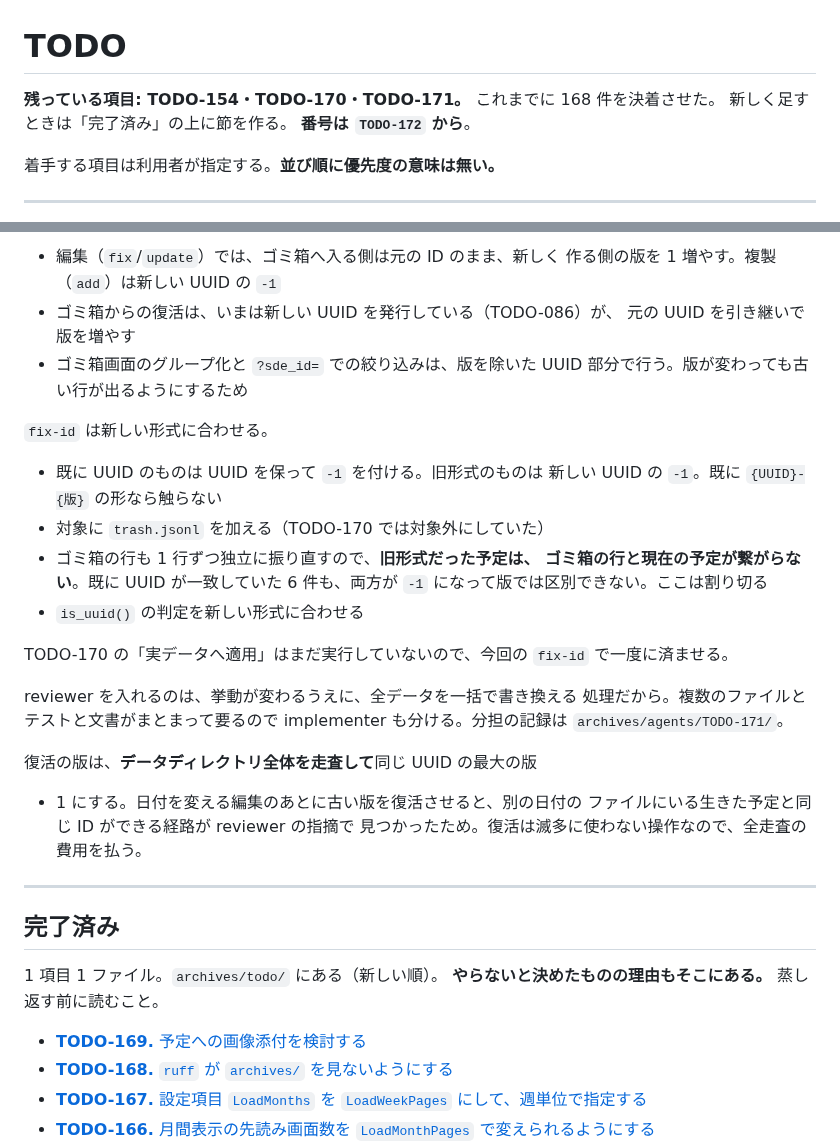
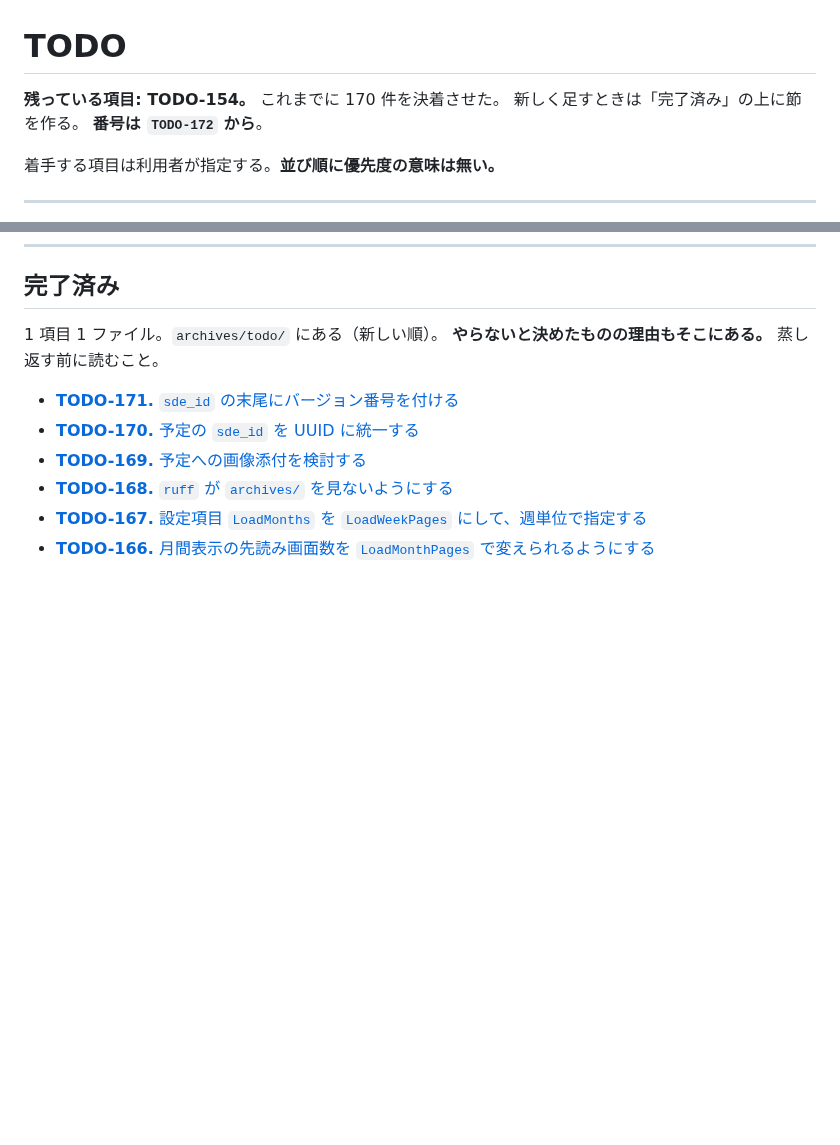
Before and after one commit to ytani01/ytsched, a Markdown page: TODO.md, 2 parts joined by grey strips. Rendered like a GitHub page; blank space fills up the shorter version.

Commit message:
docs(todo): TODO-170・TODO-171 を archives へ移す
Co-Authored-By: Claude Opus 5 <noreply@anthropic.com>
Claude-Session: https://claude.ai/code/session_012xYQ5gzBC3VGiiQ2LsysJm

```diff
--- a/TODO.md
+++ b/TODO.md
@@ -1,6 +1,6 @@
 # TODO
 
-**残っている項目: TODO-154・TODO-170・TODO-171。** これまでに 168 件を決着させた。
+**残っている項目: TODO-154。** これまでに 170 件を決着させた。
 新しく足すときは「完了済み」の上に節を作る。
 **番号は `TODO-172` から**。
 
@@ -110,39 +39,10 @@ ID の末尾に版を付けて、対応が見えるようにする。
-- 編集（`fix`/`update`）では、ゴミ箱へ入る側は元の ID のまま、新しく
-  作る側の版を 1 増やす。複製（`add`）は新しい UUID の `-1`
-- ゴミ箱からの復活は、いまは新しい UUID を発行している（TODO-086）が、
-  元の UUID を引き継いで版を増やす
-- ゴミ箱画面のグループ化と `?sde_id=` での絞り込みは、版を除いた
-  UUID 部分で行う。版が変わっても古い行が出るようにするため
-
-`fix-id` は新しい形式に合わせる。
-
-- 既に UUID のものは UUID を保って `-1` を付ける。旧形式のものは
-  新しい UUID の `-1`。既に `{UUID}-{版}` の形なら触らない
-- 対象に `trash.jsonl` を加える（TODO-170 では対象外にしていた）
-- ゴミ箱の行も 1 行ずつ独立に振り直すので、**旧形式だった予定は、
-  ゴミ箱の行と現在の予定が繋がらない**。既に UUID が一致していた
-  6 件も、両方が `-1` になって版では区別できない。ここは割り切る
-- `is_uuid()` の判定を新しい形式に合わせる
-
-TODO-170 の「実データへ適用」はまだ実行していないので、今回の `fix-id`
-で一度に済ませる。
-
-reviewer を入れるのは、挙動が変わるうえに、全データを一括で書き換える
-処理だから。複数のファイルとテストと文書がまとまって要るので
-implementer も分ける。分担の記録は `archives/agents/TODO-171/`。
-
-復活の版は、**データディレクトリ全体を走査して**同じ UUID の最大の版
-+ 1 にする。日付を変える編集のあとに古い版を復活させると、別の日付の
-ファイルにいる生きた予定と同じ ID ができる経路が reviewer の指摘で
-見つかったため。復活は滅多に使わない操作なので、全走査の費用を払う。
-
----
-
 ## 完了済み
 
  1 項目 1 ファイル。`archives/todo/` にある（新しい順）。
 **やらないと決めたものの理由もそこにある。** 蒸し返す前に読むこと。
 
+- [**TODO-171.** `sde_id` の末尾にバージョン番号を付ける](archives/todo/TODO-171.%20sde_id%20の末尾にバージョン番号を付ける.md)
+- [**TODO-170.** 予定の `sde_id` を UUID に統一する](archives/todo/TODO-170.%20予定の%20sde_id%20を%20UUID%20に統一する.md)
 - [**TODO-169.** 予定への画像添付を検討する](archives/todo/TODO-169.%20予定への画像添付を検討する.md)
 - [**TODO-168.** `ruff` が `archives/` を見ないようにする](archives/todo/TODO-168.%20ruff%20が%20archives%20を見ないようにする.md)
 - [**TODO-167.** 設定項目 `LoadMonths` を `LoadWeekPages` にして、週単位で指定する](archives/todo/TODO-167.%20設定項目%20LoadMonths%20を%20LoadWeekPages%20にして、週単位で指定する.md)
```
Also changed, not shown: other parts of TODO.md (+0 -71 lines), archives/todo/TODO-170. 予定の sde_id を UUID に統一する.md (added, +59 -0 lines), archives/todo/TODO-171. sde_id の末尾にバージョン番号を付ける.md (added, +89 -0 lines).
